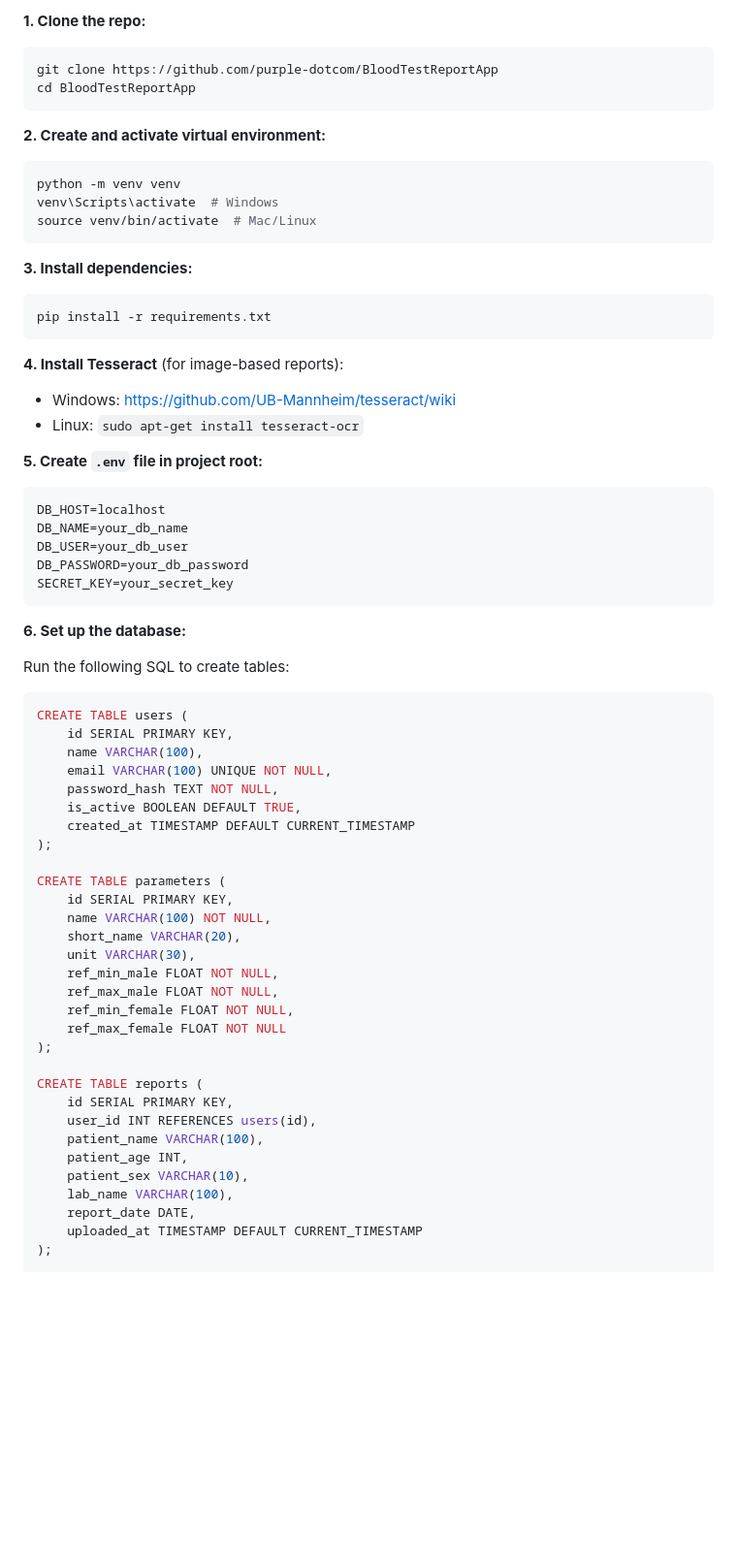
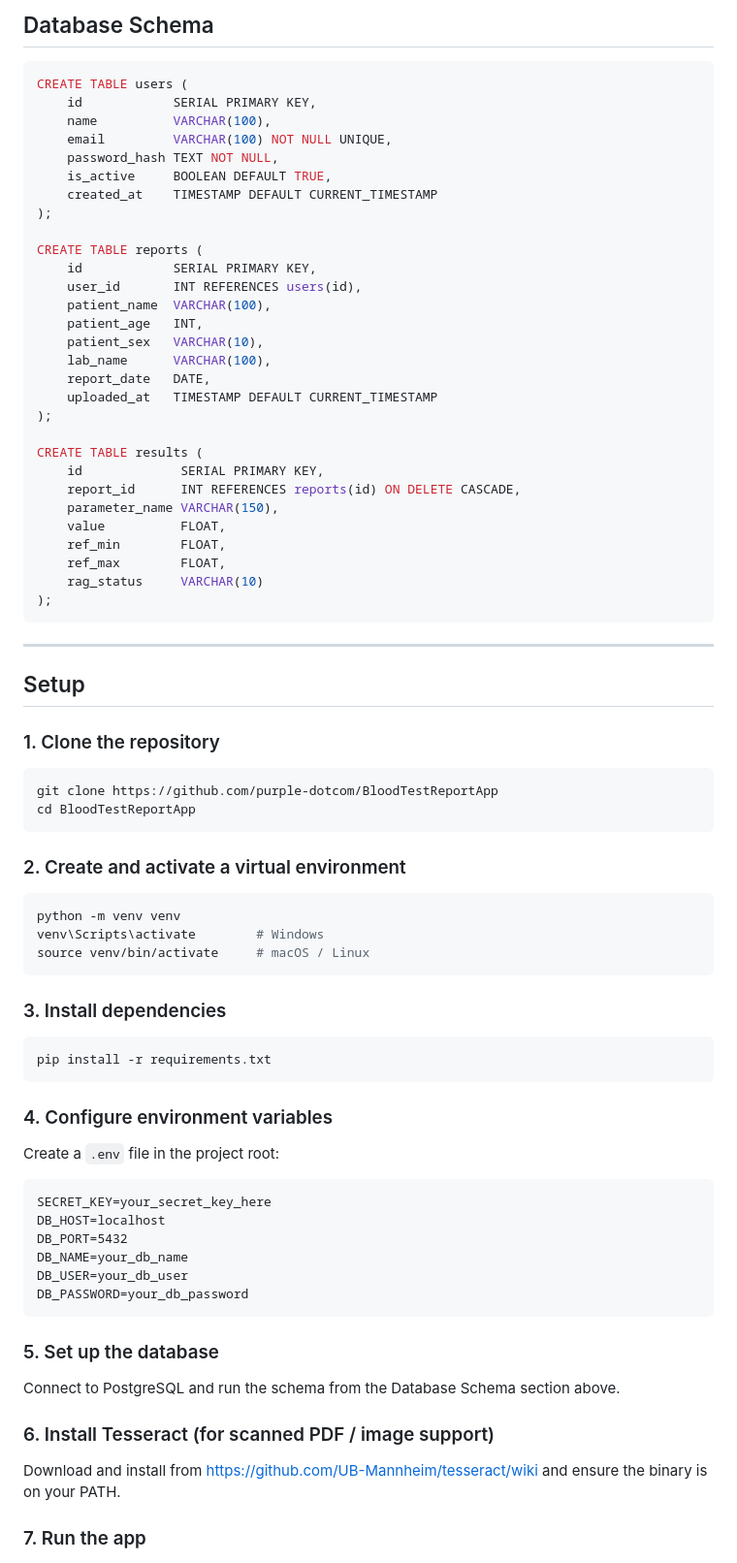
Before and after one commit to purple-dotcom/BloodTestReportApp, a Markdown page: README.md, the part around one of its changes. Shown at 97% size. GitHub-like rendering; blank space fills up the shorter version.

````diff
--- a/README.md
+++ b/README.md
@@ -37,68 +79,83 @@ BloodTestReportApp/
 
-**1. Clone the repo:**
+## Database Schema
+
+```sql
+CREATE TABLE users (
+    id            SERIAL PRIMARY KEY,
+    name          VARCHAR(100),
+    email         VARCHAR(100) NOT NULL UNIQUE,
+    password_hash TEXT NOT NULL,
+    is_active     BOOLEAN DEFAULT TRUE,
+    created_at    TIMESTAMP DEFAULT CURRENT_TIMESTAMP
+);
+
+CREATE TABLE reports (
+    id            SERIAL PRIMARY KEY,
+    user_id       INT REFERENCES users(id),
+    patient_name  VARCHAR(100),
+    patient_age   INT,
+    patient_sex   VARCHAR(10),
+    lab_name      VARCHAR(100),
+    report_date   DATE,
+    uploaded_at   TIMESTAMP DEFAULT CURRENT_TIMESTAMP
+);
+
+CREATE TABLE results (
+    id             SERIAL PRIMARY KEY,
+    report_id      INT REFERENCES reports(id) ON DELETE CASCADE,
+    parameter_name VARCHAR(150),
+    value          FLOAT,
+    ref_min        FLOAT,
+    ref_max        FLOAT,
+    rag_status     VARCHAR(10)
+);
+```
+
+---
+
+## Setup
+
+### 1. Clone the repository
+
 ```bash
 git clone https://github.com/purple-dotcom/BloodTestReportApp
 cd BloodTestReportApp
 ```
 
-**2. Create and activate virtual environment:**
+### 2. Create and activate a virtual environment
+
 ```bash
 python -m venv venv
-venv\Scripts\activate  # Windows
-source venv/bin/activate  # Mac/Linux
+venv\Scripts\activate        # Windows
+source venv/bin/activate     # macOS / Linux
 ```
 
-**3. Install dependencies:**
+### 3. Install dependencies
+
 ```bash
 pip install -r requirements.txt
 ```
 
-**4. Install Tesseract** (for image-based reports):
-- Windows: https://github.com/UB-Mannheim/tesseract/wiki
-- Linux: `sudo apt-get install tesseract-ocr`
+### 4. Configure environment variables
 
-**5. Create `.env` file in project root:**
+Create a `.env` file in the project root:
+
 ```
+SECRET_KEY=your_secret_key_here
 DB_HOST=localhost
+DB_PORT=5432
 DB_NAME=your_db_name
 DB_USER=your_db_user
 DB_PASSWORD=your_db_password
-SECRET_KEY=your_secret_key
 ```
 
-**6. Set up the database:**
+### 5. Set up the database
 
-Run the following SQL to create tables:
+Connect to PostgreSQL and run the schema from the Database Schema section above.
 
-```sql
-CREATE TABLE users (
-    id SERIAL PRIMARY KEY,
-    name VARCHAR(100),
-    email VARCHAR(100) UNIQUE NOT NULL,
-    password_hash TEXT NOT NULL,
-    is_active BOOLEAN DEFAULT TRUE,
-    created_at TIMESTAMP DEFAULT CURRENT_TIMESTAMP
-);
+### 6. Install Tesseract (for scanned PDF / image support)
 
-CREATE TABLE parameters (
-    id SERIAL PRIMARY KEY,
-    name VARCHAR(100) NOT NULL,
-    short_name VARCHAR(20),
-    unit VARCHAR(30),
-    ref_min_male FLOAT NOT NULL,
-    ref_max_male FLOAT NOT NULL,
-    ref_min_female FLOAT NOT NULL,
-    ref_max_female FLOAT NOT NULL
-);
+Download and install from https://github.com/UB-Mannheim/tesseract/wiki and ensure the binary is on your PATH.
 
-CREATE TABLE reports (
-    id SERIAL PRIMARY KEY,
-    user_id INT REFERENCES users(id),
-    patient_name VARCHAR(100),
-    patient_age INT,
-    patient_sex VARCHAR(10),
-    lab_name VARCHAR(100),
-    report_date DATE,
-    uploaded_at TIMESTAMP DEFAULT CURRENT_TIMESTAMP
-);
+### 7. Run the app
 
````
Also changed, not shown: other parts of README.md (+78 -80 lines).
